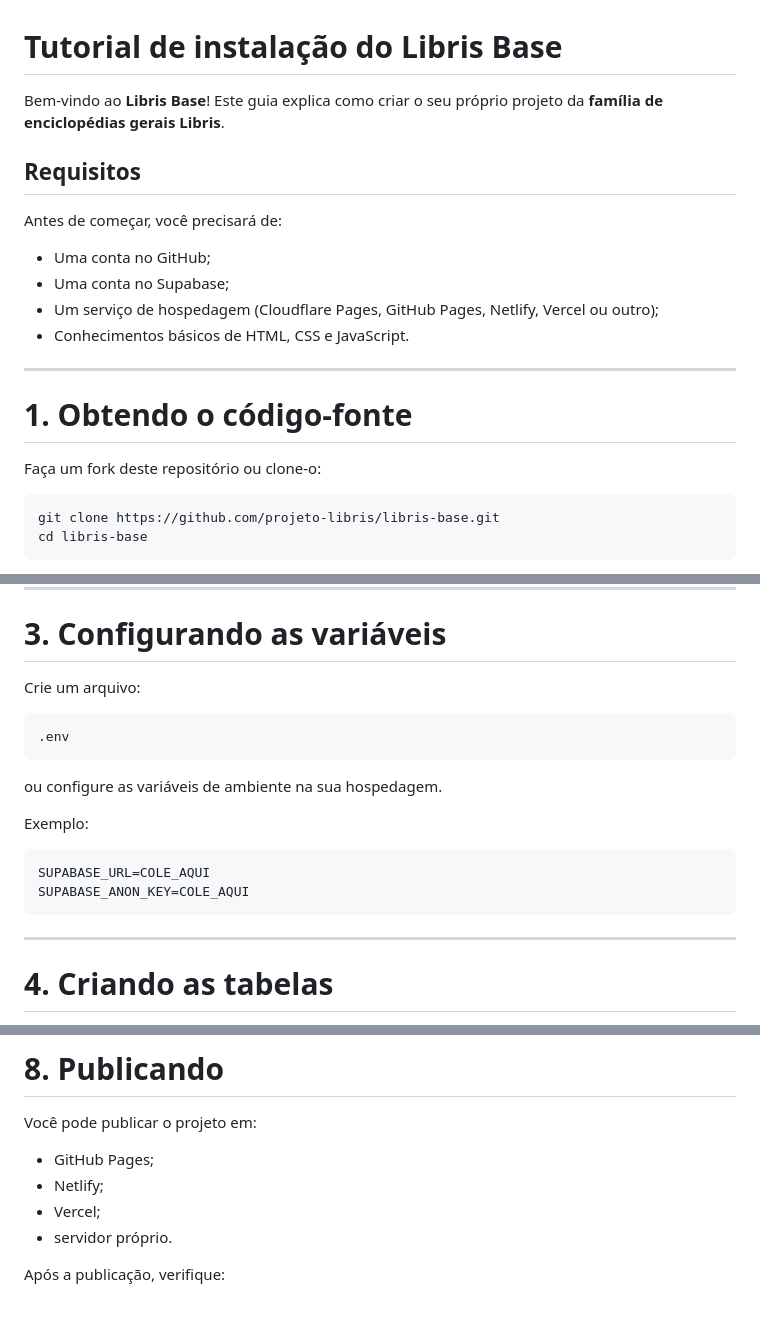
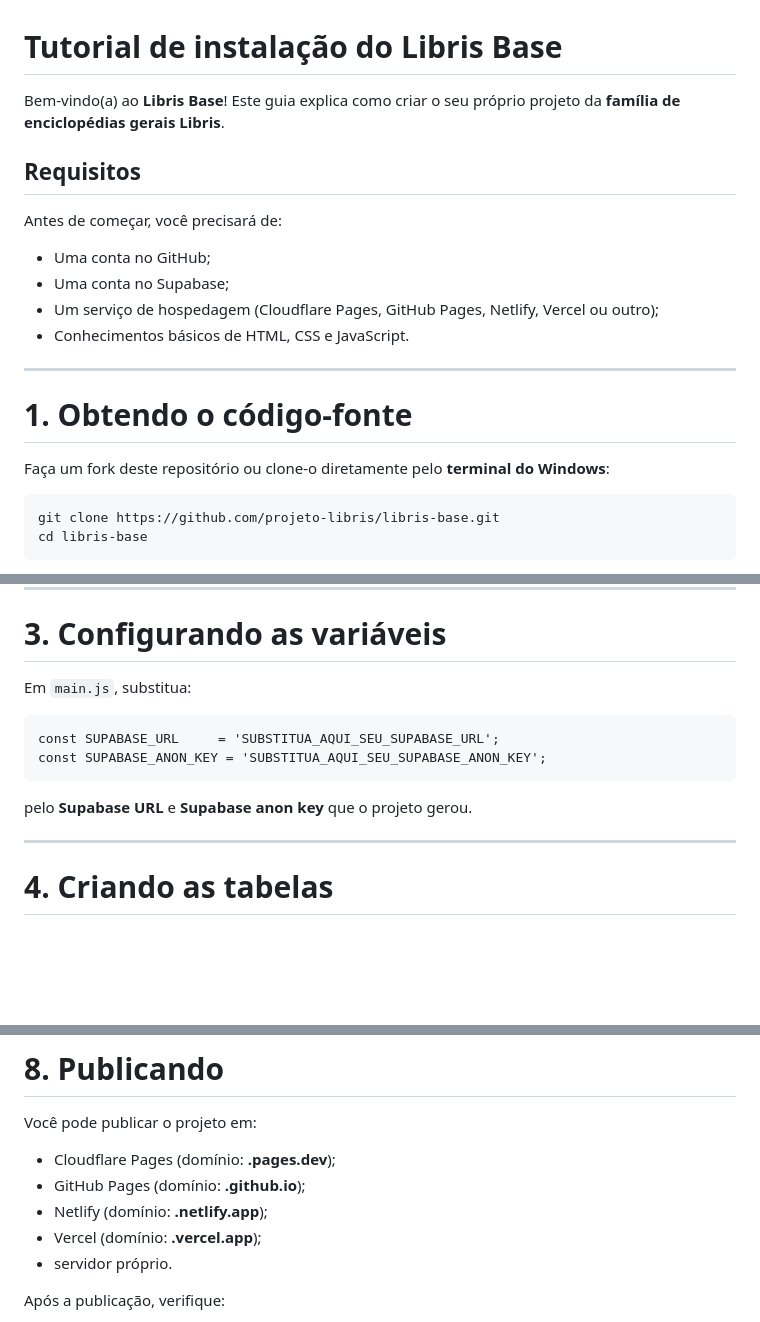
Before and after one commit to projeto-libris/libris-base, a Markdown page: TUTORIAL.md, 3 parts joined by grey strips. GitHub-like rendering; blank space fills up the shorter version.

Commit message:
#003: Correções em trechos

````diff
--- a/TUTORIAL.md
+++ b/TUTORIAL.md
@@ -1,6 +1,6 @@
 # Tutorial de instalação do Libris Base
 
-Bem-vindo ao **Libris Base**! Este guia explica como criar o seu próprio projeto da **família de enciclopédias gerais Libris**.
+Bem-vindo(a) ao **Libris Base**! Este guia explica como criar o seu próprio projeto da **família de enciclopédias gerais Libris**.
 
 ## Requisitos
 
@@ -15,7 +15,7 @@ Antes de começar, você precisará de:
 
 # 1. Obtendo o código-fonte
 
-Faça um fork deste repositório ou clone-o:
+Faça um fork deste repositório ou clone-o diretamente pelo **terminal do Windows**:
 
 ```bash
 git clone https://github.com/projeto-libris/libris-base.git
@@ -53,20 +53,14 @@ Copie:
 
 # 3. Configurando as variáveis
 
-Crie um arquivo:
+Em ``main.js``, substitua:
 
-```txt
-.env
+```
+const SUPABASE_URL     = 'SUBSTITUA_AQUI_SEU_SUPABASE_URL';
+const SUPABASE_ANON_KEY = 'SUBSTITUA_AQUI_SEU_SUPABASE_ANON_KEY';
 ```
 
-ou configure as variáveis de ambiente na sua hospedagem.
-
-Exemplo:
-
-```env
-SUPABASE_URL=COLE_AQUI
-SUPABASE_ANON_KEY=COLE_AQUI
-```
+pelo **Supabase URL** e **Supabase anon key** que o projeto gerou.
 
 ---
 
@@ -219,9 +213,10 @@ Conteúdo: Bem-vindo(a) ao seu novo projeto Libris.
 
 Você pode publicar o projeto em:
 
-* GitHub Pages;
-* Netlify;
-* Vercel;
+* Cloudflare Pages (domínio: **.pages.dev**);
+* GitHub Pages (domínio: **.github.io**);
+* Netlify (domínio: **.netlify.app**);
+* Vercel (domínio: **.vercel.app**);
 * servidor próprio.
 
 Após a publicação, verifique:
````
